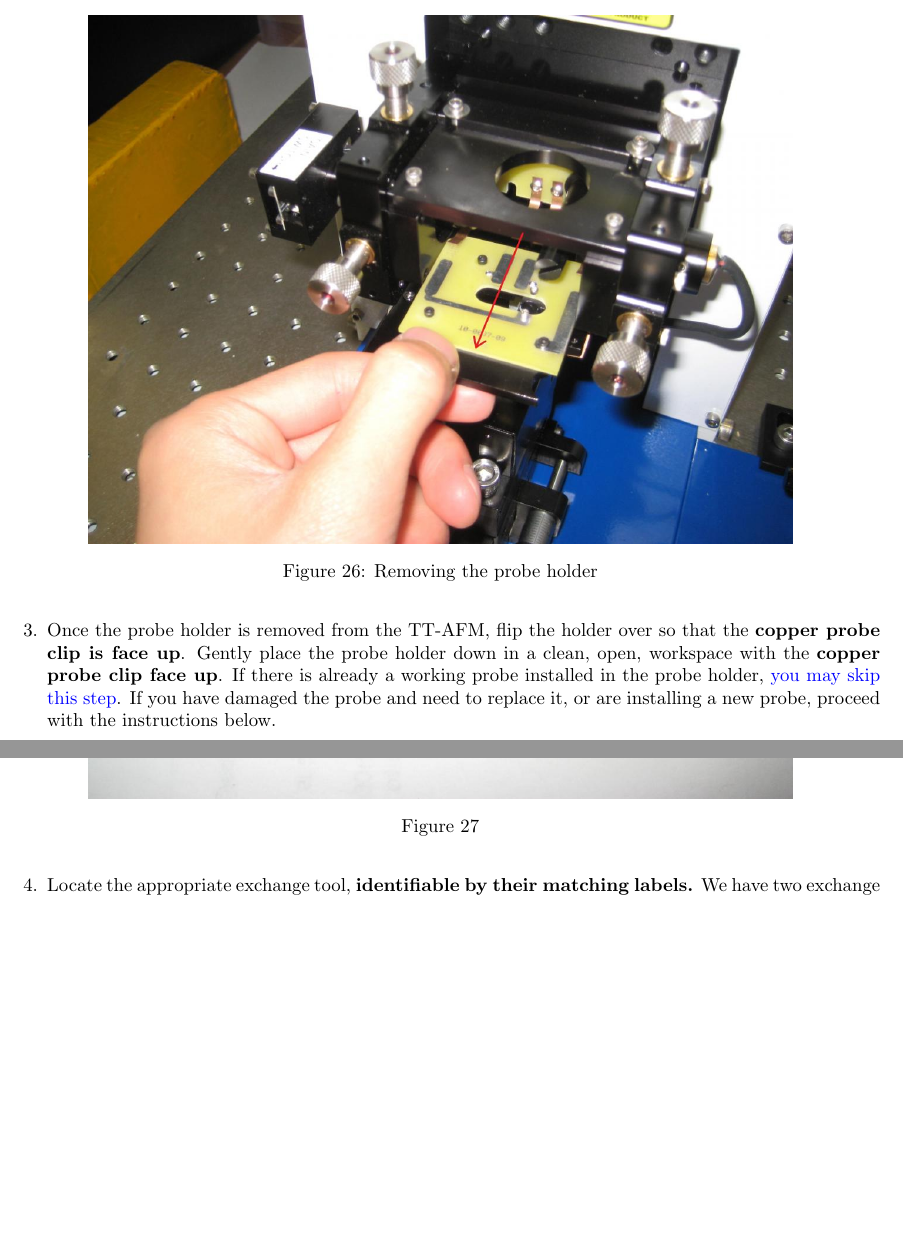
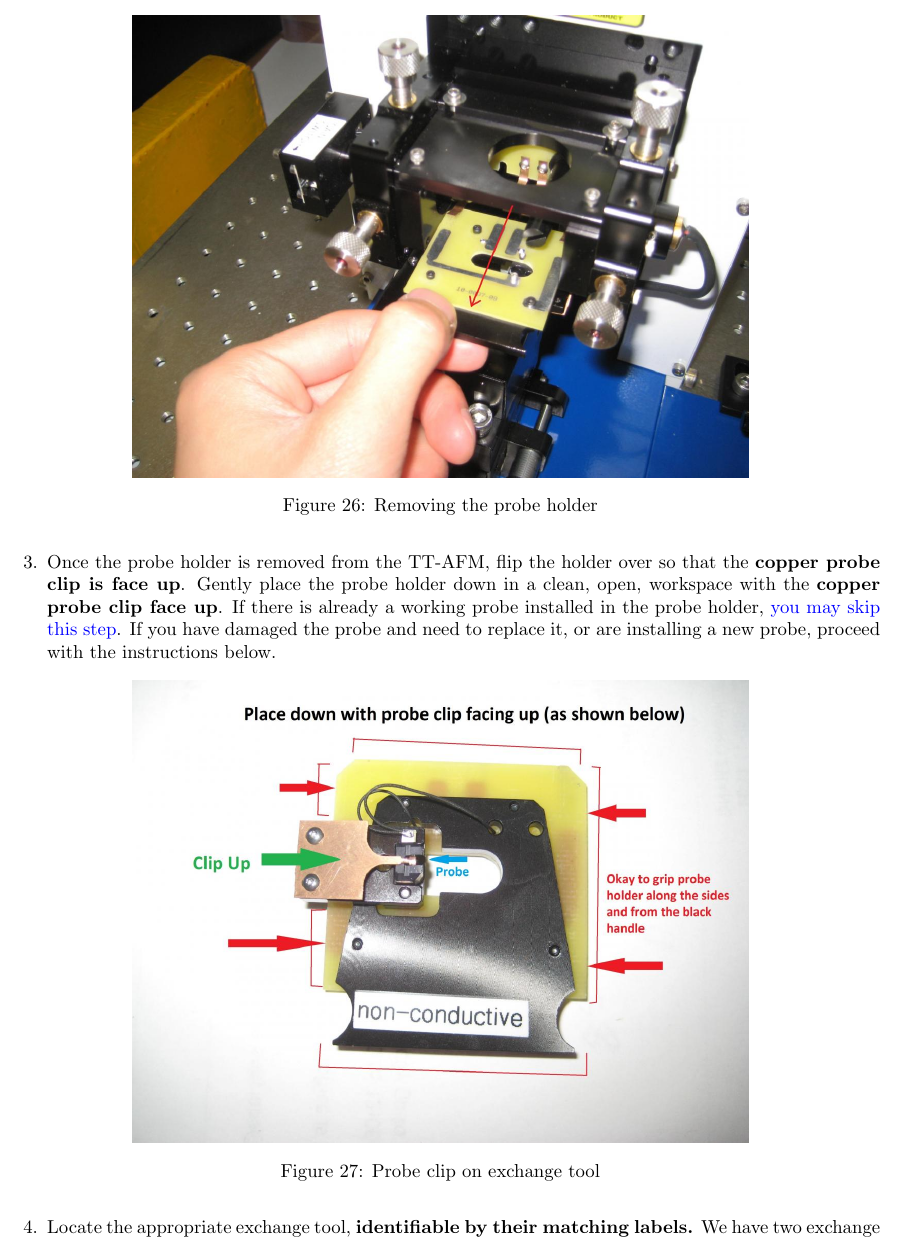
Before and after one commit to DrWinthrop/111BC, a LaTeX document (AFM/AFM.tex): two parts of pages 18 and 19 of 53 before the commit and part of page 18 of 53 after it, the two joined at a grey line, cut so that both start at the same text, the shorter picture padded with empty space. Compiled offline with pdfLaTeX.

Commit message:
label figures for reference

```diff
--- a/AFM/AFM.tex
+++ b/AFM/AFM.tex
@@ -619,7 +619,7 @@ Watching the video and following along will ultimately save you time.
 
     \begin{figure}[H]
         \centering
-        \href{http://experimentationlab.berkeley.edu/sites/default/files/AFMImages/14.JPG}{\includegraphics[width=0.8\linewidth]{images/14.JPG}}
+        \href{http://experimentationlab.berkeley.edu/sites/default/files/AFMImages/14.JPG}{\includegraphics[width=0.7\linewidth]{images/14.JPG}}
         \caption{Removing the probe holder}
         \label{fig:PullOutYellowSlide}
     \end{figure}
@@ -628,8 +628,8 @@ Watching the video and following along will ultimately save you time.
 
     \begin{figure}[H]
         \centering
-        \href{http://experimentationlab.berkeley.edu/sites/default/files/AFMImages/15.JPG}{\includegraphics[width=0.8\linewidth]{images/15.JPG}}
-        \caption{}
+        \href{http://experimentationlab.berkeley.edu/sites/default/files/AFMImages/15.JPG}{\includegraphics[width=0.7\linewidth]{images/15.JPG}}
+        \caption{Probe clip on exchange tool}
         \label{fig:YellowSlideDescription}
     \end{figure}
 
```
